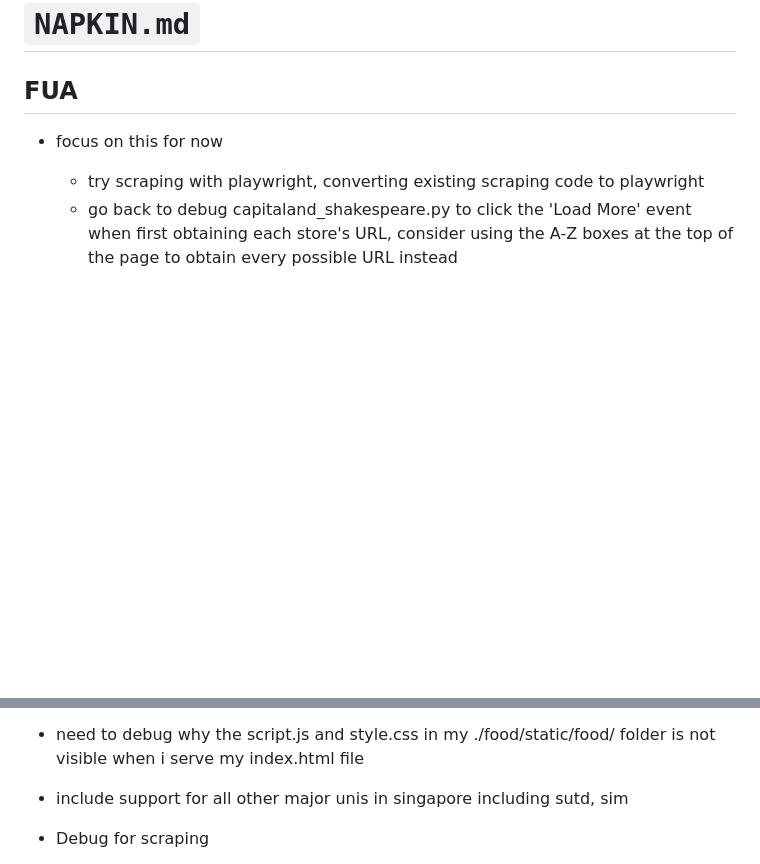
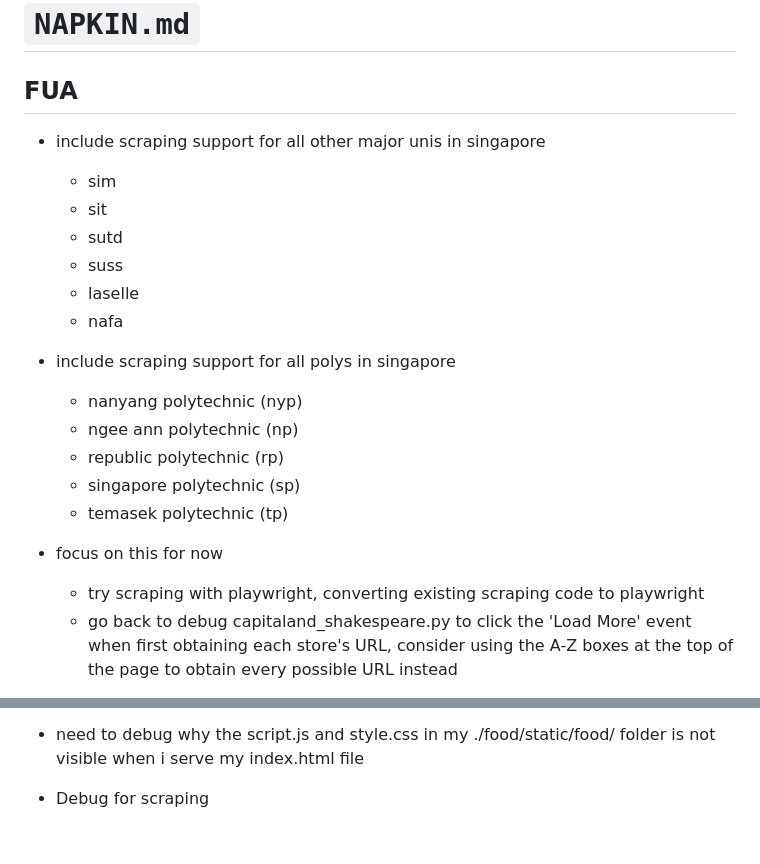
Before and after one commit to gongahkia/takko, a Markdown page: NAPKIN.md, 2 parts joined by grey strips. Drawn GitHub-style; blank space fills up the shorter version.

Commit message:
added more direction

```diff
--- a/NAPKIN.md
+++ b/NAPKIN.md
@@ -1,6 +1,21 @@
 # `NAPKIN.md`
 
 ## FUA
+
+* include scraping support for all other major unis in singapore
+    * sim
+    * sit
+    * sutd
+    * suss
+    * laselle
+    * nafa
+
+* include scraping support for all polys in singapore
+    * nanyang polytechnic (nyp)
+    * ngee ann polytechnic (np)
+    * republic polytechnic (rp)
+    * singapore polytechnic (sp)
+    * temasek polytechnic (tp)
 
 * focus on this for now
     * try scraping with playwright, converting existing scraping code to playwright
@@ -14,8 +29,6 @@
     * standardise the API wrapper if I decide to expose it for public use at any time
 
 * need to debug why the script.js and style.css in my ./food/static/food/ folder is not visible when i serve my index.html file
-
-* include support for all other major unis in singapore including sutd, sim
 
 * Debug for scraping
     * scraper within frasers_shakespeare.py doesn't handle clicking of the Load More button properly, it doesn't ensure load all is clicked fully and instead appears to load once before beginning extraction
```
